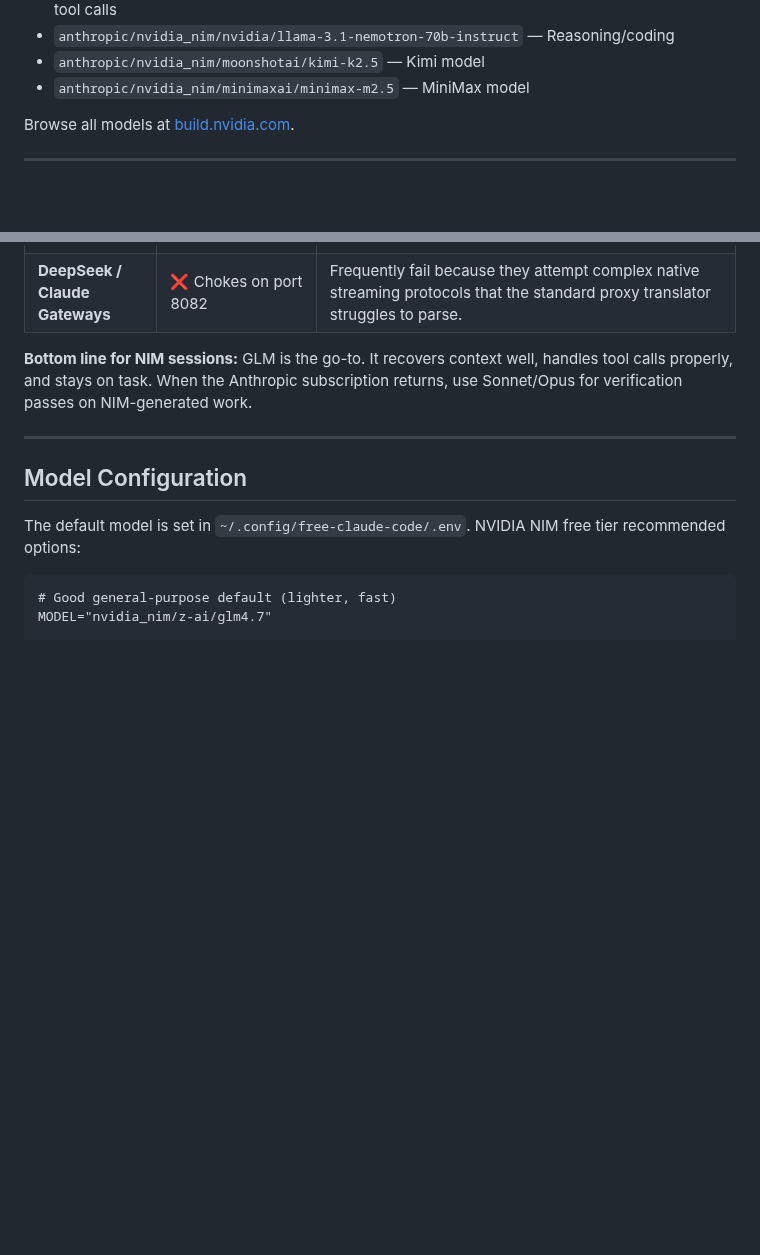
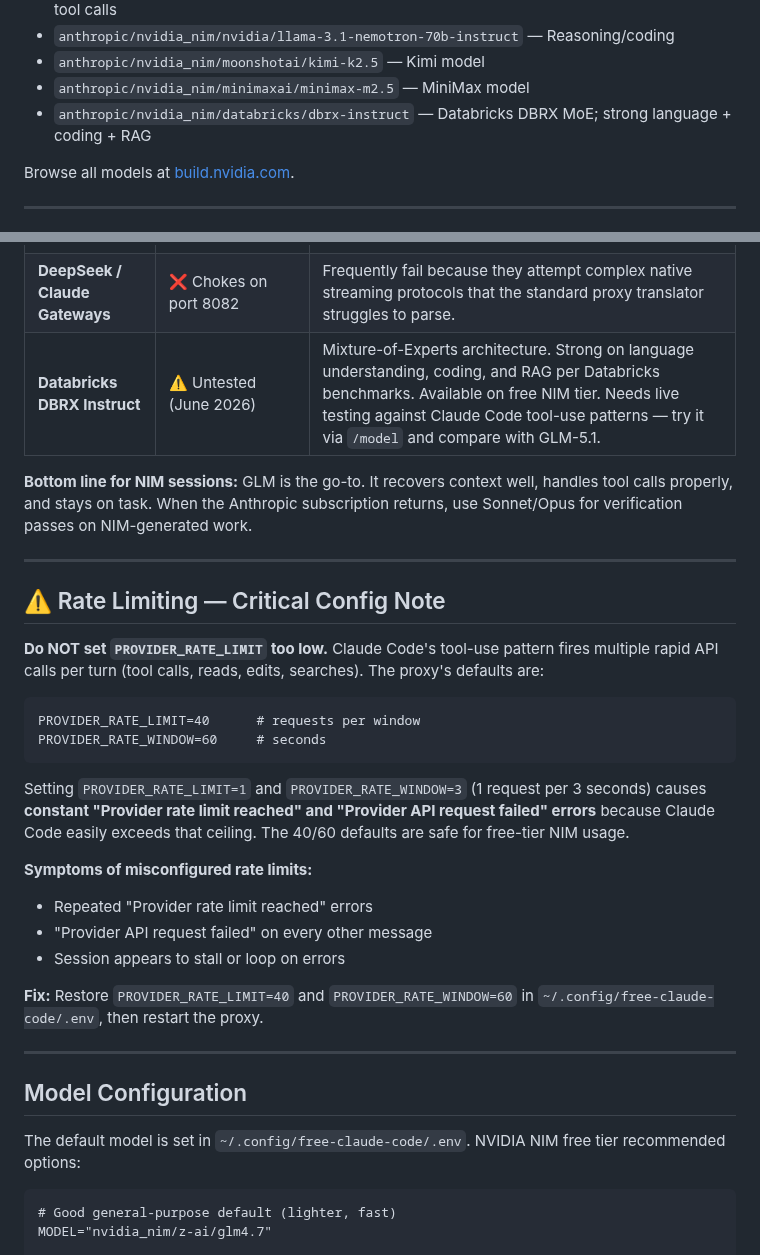
Before and after one commit to drasticstatic/anthropas-argus-alfred-public-preview, a Markdown page: sandbox/FREE_MODEL_SETUP.md, 2 parts joined by grey strips. GitHub-like rendering; blank space fills up the shorter version.

Commit message:
docs: add dbrx-instruct model + rate-limit troubleshooting to FREE_MODEL_SETUP
- Add databricks/dbrx-instruct to common NIM models list
- Add DBRX row to Model Battle Notes (untested, needs live eval)
- Add Critical Rate Limiting section documenting PROVIDER_RATE_LIMIT
  misconfiguration as root cause of cascading provider errors
- Document symptoms and fix (restore 40/60 defaults)

````diff
--- a/sandbox/FREE_MODEL_SETUP.md
+++ b/sandbox/FREE_MODEL_SETUP.md
@@ -85,6 +85,7 @@ ANTHROPIC_BASE_URL=http://localhost:8082 ANTHROPIC_API_KEY=freecc claude --model
 - `anthropic/nvidia_nim/nvidia/llama-3.1-nemotron-70b-instruct` — Reasoning/coding
 - `anthropic/nvidia_nim/moonshotai/kimi-k2.5` — Kimi model
 - `anthropic/nvidia_nim/minimaxai/minimax-m2.5` — MiniMax model
+- `anthropic/nvidia_nim/databricks/dbrx-instruct` — Databricks DBRX MoE; strong language + coding + RAG
 
 Browse all models at [build.nvidia.com](https://build.nvidia.com/explore/discover).
 
@@ -104,8 +105,29 @@ It is a massive win that GLM was found deep down in the NVIDIA NIM pool. Here's
 | **Gemma** | ❌ Problematic | Lacks specialized multi-turn tool-handling parameters required by Claude Code. Hallucinates raw file operations. |
 | **Llama 3.3 70B** | ⚠️ Mixed | Capable for structured tasks but does not match Claude for nuanced reasoning, complex tool use, or multi-step workflows. Can hallucinate file operations under pressure. |
 | **DeepSeek / Claude Gateways** | ❌ Chokes on port 8082 | Frequently fail because they attempt complex native streaming protocols that the standard proxy translator struggles to parse. |
+| **Databricks DBRX Instruct** | ⚠️ Untested (June 2026) | Mixture-of-Experts architecture. Strong on language understanding, coding, and RAG per Databricks benchmarks. Available on free NIM tier. Needs live testing against Claude Code tool-use patterns — try it via `/model` and compare with GLM-5.1. |
 
 **Bottom line for NIM sessions:** GLM is the go-to. It recovers context well, handles tool calls properly, and stays on task. When the Anthropic subscription returns, use Sonnet/Opus for verification passes on NIM-generated work.
+
+---
+
+## ⚠️ Rate Limiting — Critical Config Note
+
+**Do NOT set `PROVIDER_RATE_LIMIT` too low.** Claude Code's tool-use pattern fires multiple rapid API calls per turn (tool calls, reads, edits, searches). The proxy's defaults are:
+
+```dotenv
+PROVIDER_RATE_LIMIT=40      # requests per window
+PROVIDER_RATE_WINDOW=60     # seconds
+```
+
+Setting `PROVIDER_RATE_LIMIT=1` and `PROVIDER_RATE_WINDOW=3` (1 request per 3 seconds) causes **constant "Provider rate limit reached" and "Provider API request failed" errors** because Claude Code easily exceeds that ceiling. The 40/60 defaults are safe for free-tier NIM usage.
+
+**Symptoms of misconfigured rate limits:**
+- Repeated "Provider rate limit reached" errors
+- "Provider API request failed" on every other message
+- Session appears to stall or loop on errors
+
+**Fix:** Restore `PROVIDER_RATE_LIMIT=40` and `PROVIDER_RATE_WINDOW=60` in `~/.config/free-claude-code/.env`, then restart the proxy.
 
 ---
 
````
